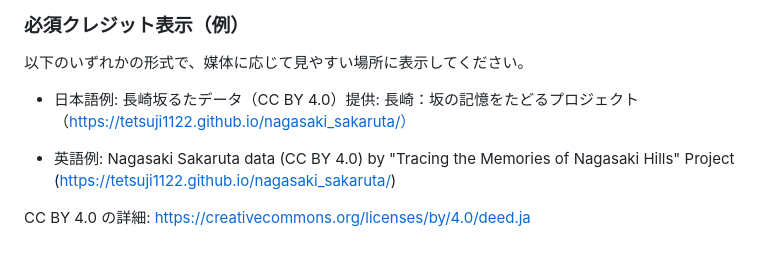
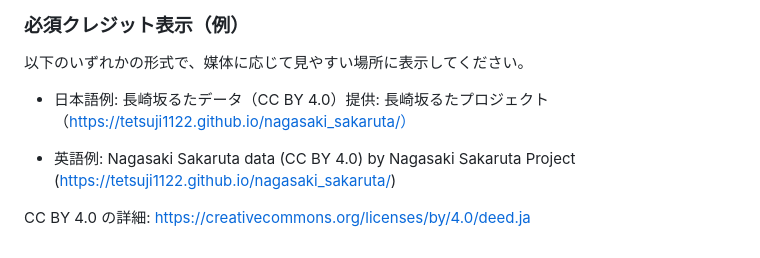
Before and after one commit to tetsuji1122/nagasaki_sakaruta, a Markdown page: api/README.md, the part around the change. Rendered like a GitHub page.

Commit message:
ライセンス表記のクレジット名を元に戻す（長崎坂るたプロジェクト）

```diff
--- a/api/README.md
+++ b/api/README.md
@@ -249,9 +249,9 @@ async function addMarkersToMap(map) {
 以下のいずれかの形式で、媒体に応じて見やすい場所に表示してください。
 
 - 日本語例:
-  長崎坂るたデータ（CC BY 4.0）提供: 長崎：坂の記憶をたどるプロジェクト（https://tetsuji1122.github.io/nagasaki_sakaruta/）
+  長崎坂るたデータ（CC BY 4.0）提供: 長崎坂るたプロジェクト（https://tetsuji1122.github.io/nagasaki_sakaruta/）
 
 - 英語例:
-  Nagasaki Sakaruta data (CC BY 4.0) by "Tracing the Memories of Nagasaki Hills" Project (https://tetsuji1122.github.io/nagasaki_sakaruta/)
+  Nagasaki Sakaruta data (CC BY 4.0) by Nagasaki Sakaruta Project (https://tetsuji1122.github.io/nagasaki_sakaruta/)
 
 CC BY 4.0 の詳細: https://creativecommons.org/licenses/by/4.0/deed.ja
```
